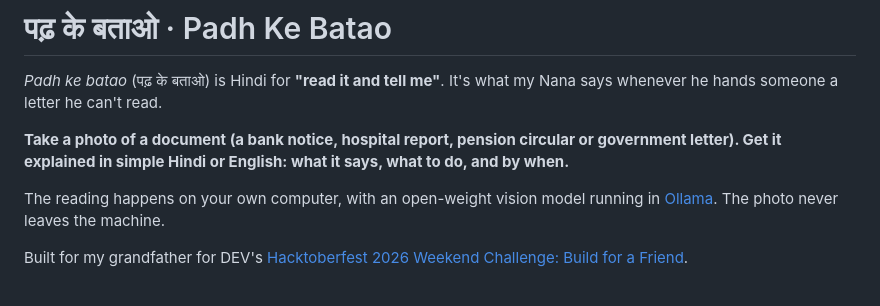
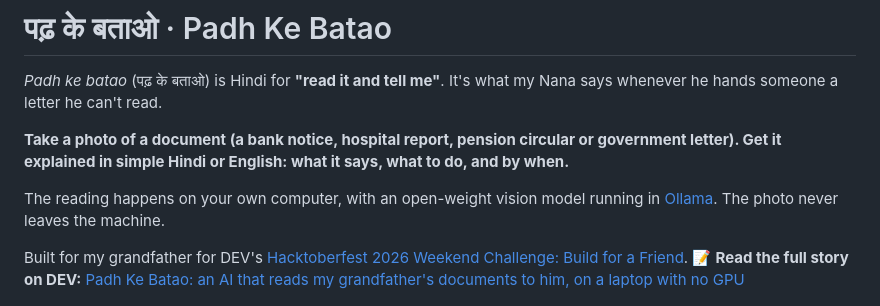
Before and after one commit to Rahullkumr/build-for-a-friend, a Markdown page: README.md, the part around the change. GitHub-like rendering.

Commit message:
docs: update README to include link to full story on DEV

```diff
--- a/README.md
+++ b/README.md
@@ -8,7 +8,7 @@
 
 The reading happens on your own computer, with an open-weight vision model running in [Ollama](https://ollama.com). The photo never leaves the machine.
 
-Built for my grandfather for DEV's [Hacktoberfest 2026 Weekend Challenge: Build for a Friend](https://dev.to/challenges/hacktoberfest-weekend-2026-10-01).
+Built for my grandfather for DEV's [Hacktoberfest 2026 Weekend Challenge: Build for a Friend](https://dev.to/challenges/hacktoberfest-weekend-2026-10-01). 📝 **Read the full story on DEV:** [Padh Ke Batao: an AI that reads my grandfather's documents to him, on a laptop with no GPU](https://dev.to/rahullkumr/padh-ke-batao-an-ai-that-reads-my-grandfathers-documents-to-him-on-a-laptop-with-no-gpu-3818)
 
 ![Hindi explanation of a bank KYC notice: urgency, deadline with days left, what it says, what to do, key details](docs/images/result-hindi.png)
 
```
